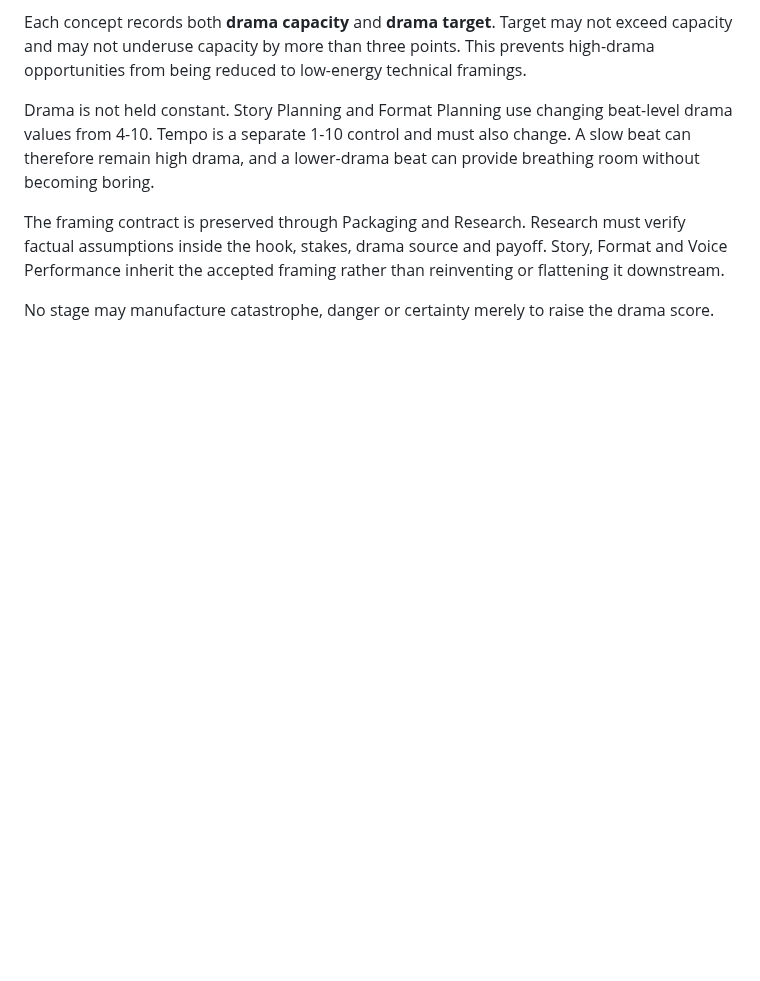
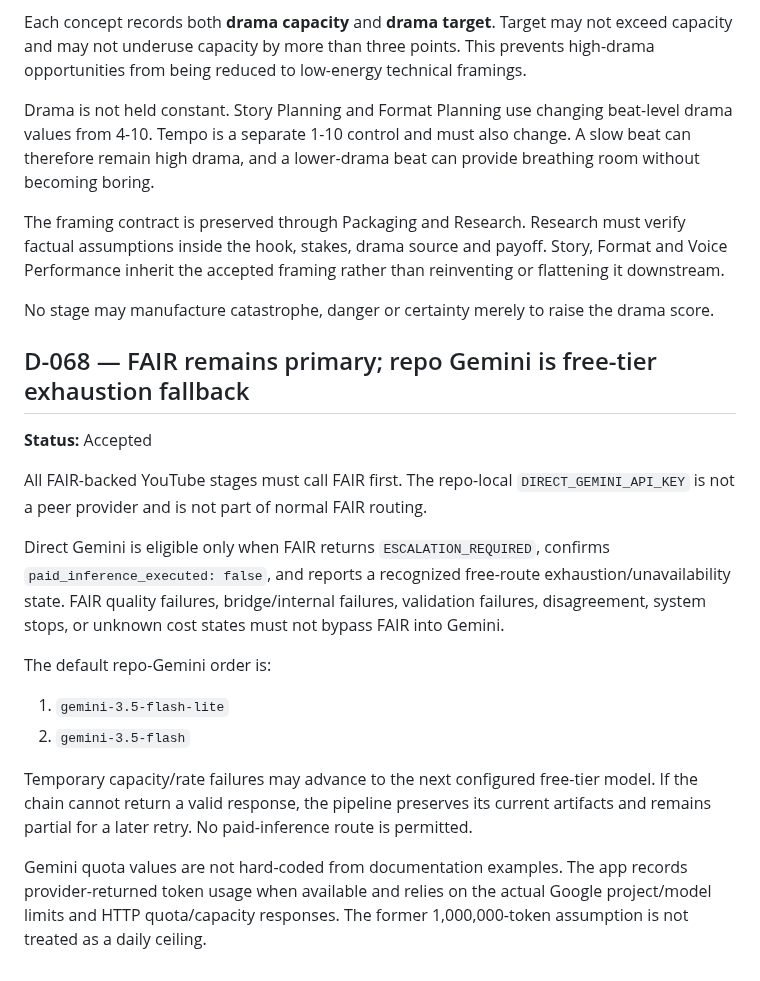
Before and after one commit to Rasatabula1971/Youtube-Production, a Markdown page: DECISIONS.md, the part around the change. Rendered like a GitHub page; blank space fills up the shorter version.

Commit message:
Record FAIR-first Gemini fallback policy

```diff
--- a/DECISIONS.md
+++ b/DECISIONS.md
@@ -1219,3 +1219,32 @@ reinventing or flattening it downstream.
 
 No stage may manufacture catastrophe, danger or certainty merely to raise the
 drama score.
+
+## D-068 — FAIR remains primary; repo Gemini is free-tier exhaustion fallback
+
+**Status:** Accepted
+
+All FAIR-backed YouTube stages must call FAIR first. The repo-local
+`DIRECT_GEMINI_API_KEY` is not a peer provider and is not part of normal FAIR
+routing.
+
+Direct Gemini is eligible only when FAIR returns `ESCALATION_REQUIRED`,
+confirms `paid_inference_executed: false`, and reports a recognized free-route
+exhaustion/unavailability state. FAIR quality failures, bridge/internal
+failures, validation failures, disagreement, system stops, or unknown cost
+states must not bypass FAIR into Gemini.
+
+The default repo-Gemini order is:
+
+1. `gemini-3.5-flash-lite`
+2. `gemini-3.5-flash`
+
+Temporary capacity/rate failures may advance to the next configured free-tier
+model. If the chain cannot return a valid response, the pipeline preserves its
+current artifacts and remains partial for a later retry. No paid-inference
+route is permitted.
+
+Gemini quota values are not hard-coded from documentation examples. The app
+records provider-returned token usage when available and relies on the actual
+Google project/model limits and HTTP quota/capacity responses. The former
+1,000,000-token assumption is not treated as a daily ceiling.
```
